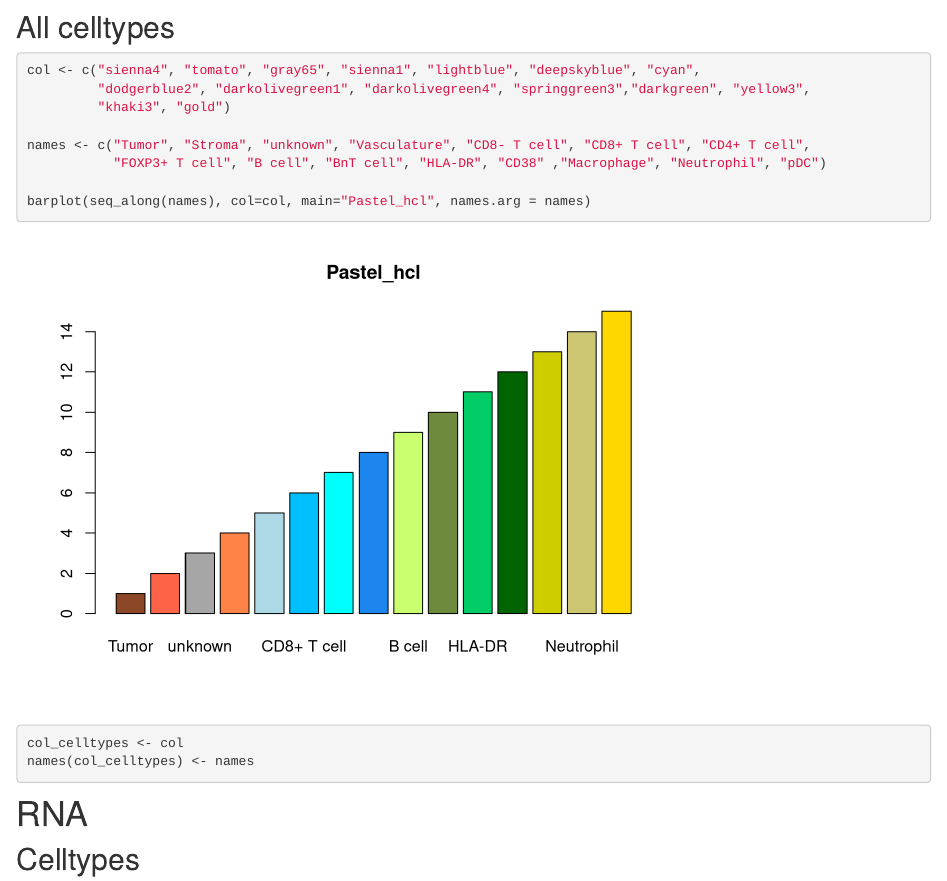
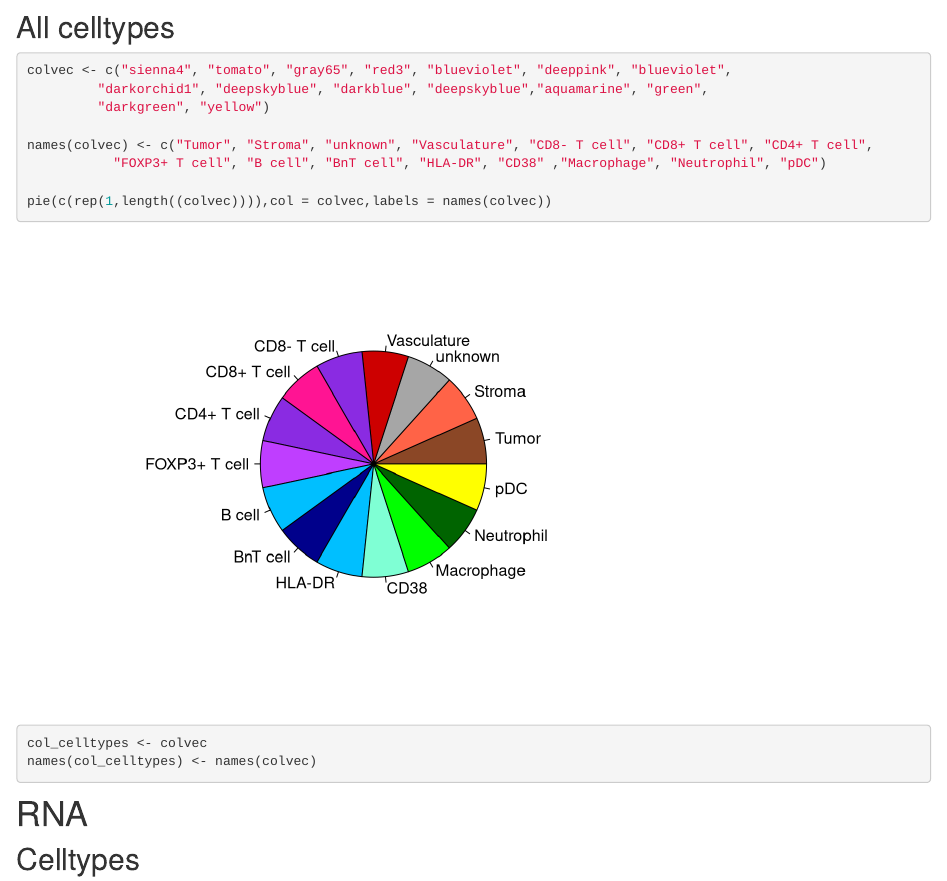
Before and after one commit to ameeren/MelanomaIMC, an R Markdown document (analysis/08_color_vectors.rmd): the page in a window 1100 px wide, from 800 px down. Rendered offline with R 4.5, knitr and Pandoc, with nearby package versions; drawn as R Markdown's standard HTML page in place of the format the file asks for; some code elsewhere in the file could not run offline.

Commit message:
updated color scheme for celltypes

````diff
--- a/analysis/08_color_vectors.rmd
+++ b/analysis/08_color_vectors.rmd
@@ -34,17 +34,17 @@ sce_prot <- readRDS("data/data_for_analysis/sce_protein.rds")
 ## All celltypes
 
 ```{r}
-col <- c("sienna4", "tomato", "gray65", "sienna1", "lightblue", "deepskyblue", "cyan",
-         "dodgerblue2", "darkolivegreen1", "darkolivegreen4", "springgreen3","darkgreen", "yellow3",
-         "khaki3", "gold")
+colvec <- c("sienna4", "tomato", "gray65", "red3", "blueviolet", "deeppink", "blueviolet",
+         "darkorchid1", "deepskyblue", "darkblue", "deepskyblue","aquamarine", "green",
+         "darkgreen", "yellow")
 
-names <- c("Tumor", "Stroma", "unknown", "Vasculature", "CD8- T cell", "CD8+ T cell", "CD4+ T cell",
+names(colvec) <- c("Tumor", "Stroma", "unknown", "Vasculature", "CD8- T cell", "CD8+ T cell", "CD4+ T cell",
            "FOXP3+ T cell", "B cell", "BnT cell", "HLA-DR", "CD38" ,"Macrophage", "Neutrophil", "pDC")
 
-barplot(seq_along(names), col=col, main="Pastel_hcl", names.arg = names)
+pie(c(rep(1,length((colvec)))),col = colvec,labels = names(colvec))
 
-col_celltypes <- col
-names(col_celltypes) <- names
+col_celltypes <- colvec
+names(col_celltypes) <- names(colvec)
 ```
 
 # RNA
````
